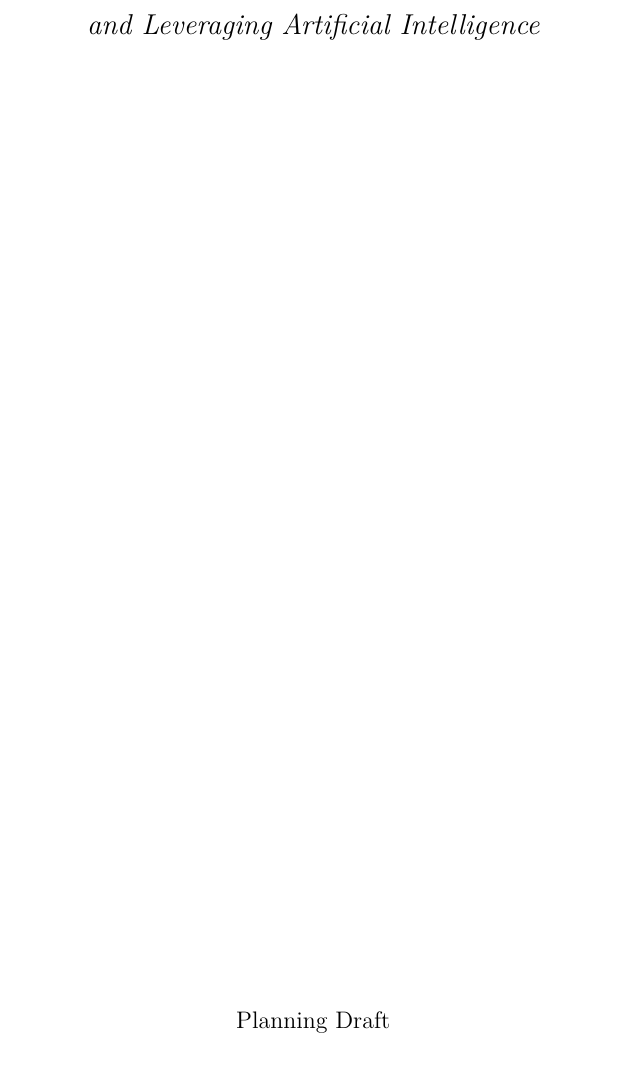
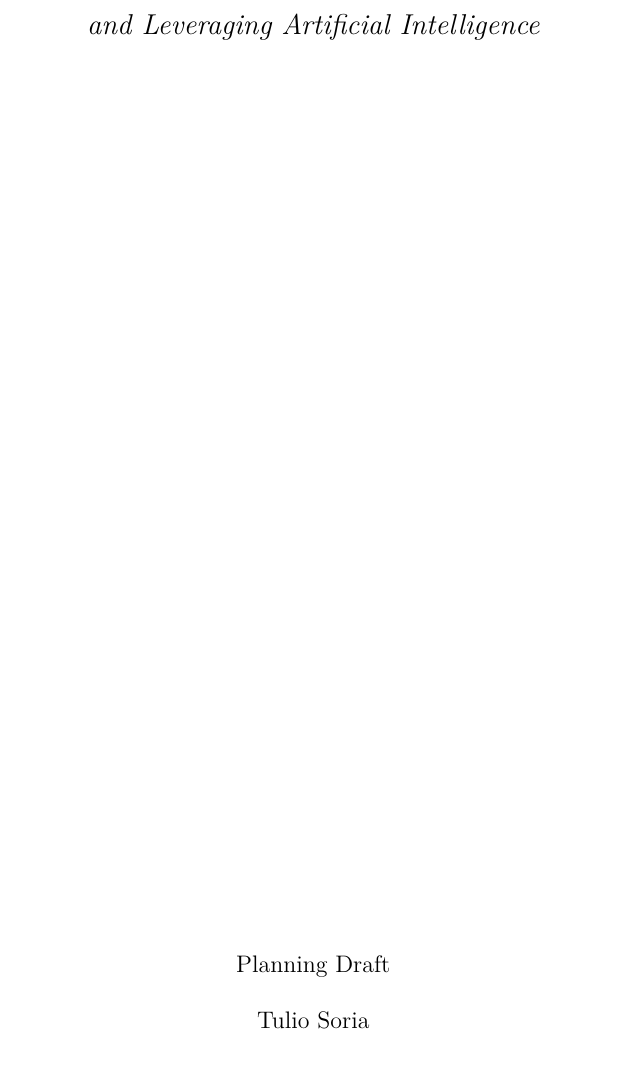
Before and after one commit to tuliosoria/ai-business-book, a LaTeX thesis (book/main.tex): part of page 1 of 155, cut so that both start at the same text. The pictures show the PDF file book/main.pdf that the author committed with the source.

Commit message:
chore: add author Tulio Soria to title page

```diff
--- a/book/main.tex
+++ b/book/main.tex
@@ -268,6 +268,7 @@
 {\Large\itshape and Leveraging Artificial Intelligence}\\[3cm]
 \vfill
 {\large Planning Draft}\\[0.5cm]
+{\large Tulio Soria}\\[0.5cm]
 {\large \the\year}
 \end{titlingpage}
 
```
Also changed, not shown: book/main.pdf.
